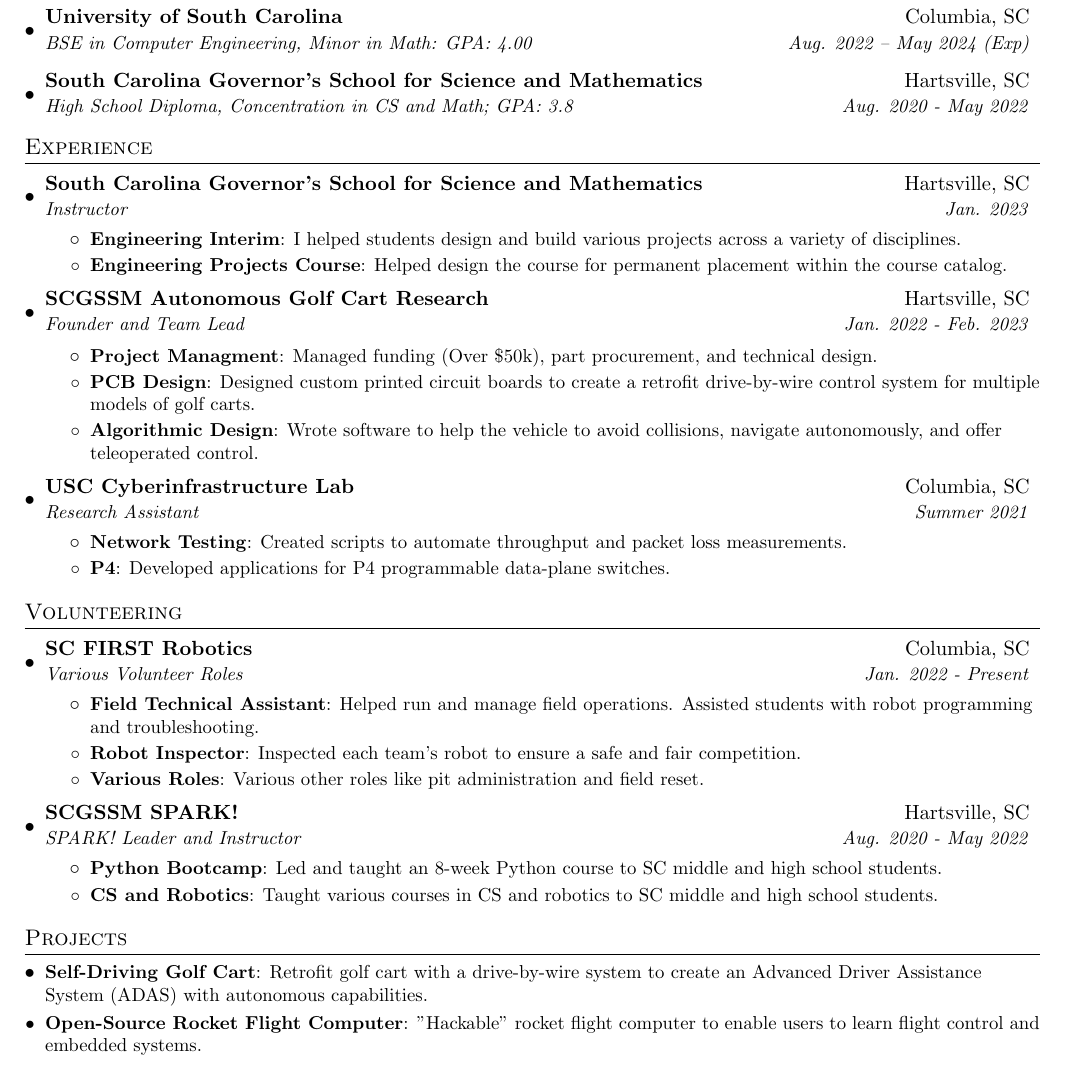
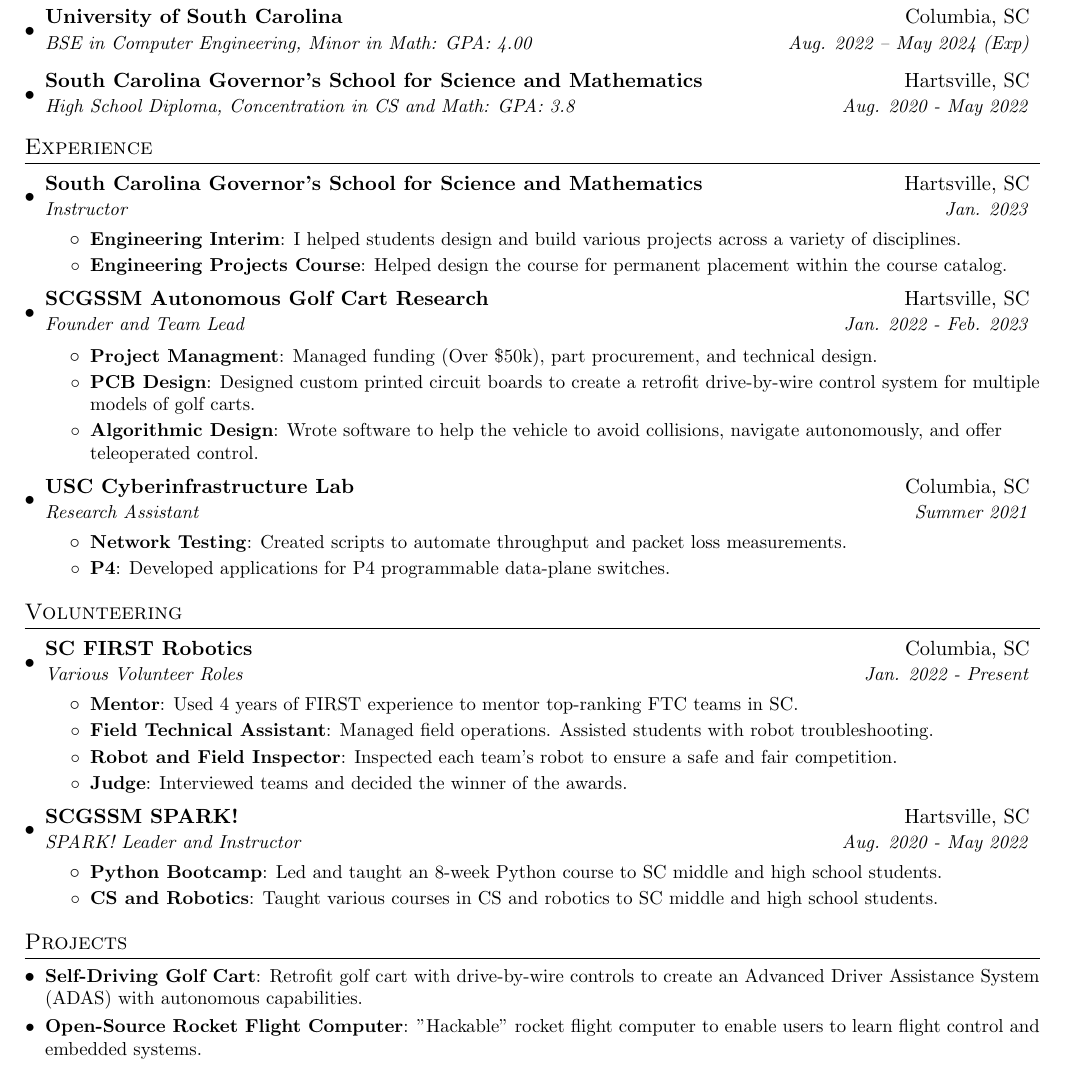
Before and after one commit to The1TrueJoe/The1TrueJoe, a LaTeX CV (resume.tex): part of the page, cut so that both start at the same text. Compiled offline with pdfLaTeX.

Commit message:
Add mentoring

```diff
--- a/resume.tex
+++ b/resume.tex
@@ -81,7 +81,7 @@
       {BSE in Computer Engineering, Minor in Math:  GPA: 4.00}{Aug. 2022 -- May 2024 (Exp)}
     \resumeSubheading
       {South Carolina Governor's School for Science and Mathematics}{Hartsville, SC}
-      {High School Diploma, Concentration in CS and Math;  GPA: 3.8}{Aug. 2020 - May 2022}
+      {High School Diploma, Concentration in CS and Math:  GPA: 3.8}{Aug. 2020 - May 2022}
   \resumeSubHeadingListEnd
 
 
@@ -129,13 +130,16 @@
       {SC FIRST Robotics}{Columbia, SC}
       {Various Volunteer Roles}{Jan. 2022 - Present}
       \resumeItemListStart
+        \resumeItem{Mentor}
+          {Used 4 years of FIRST experience to mentor top-ranking FTC teams in SC.}
         \resumeItem{Field Technical Assistant}
-          {Helped run and manage field operations. Assisted students with robot programming and troubleshooting.}
-        \resumeItem{Robot Inspector}
+          {Managed field operations. Assisted students with robot troubleshooting.}
+        \resumeItem{Robot and Field Inspector}
           {Inspected each team's robot to ensure a safe and fair competition.}
-        \resumeItem{Various Roles}
-          {Various other roles like pit administration and field reset.}
+        \resumeItem{Judge}
+          {Interviewed teams and decided the winner of the awards.}
       \resumeItemListEnd
+
     \resumeSubheading
       {SCGSSM SPARK!}{Hartsville, SC}
       {SPARK! Leader and Instructor}{Aug. 2020 - May 2022}
@@ -152,7 +156,8 @@
 \section{Projects}
   \resumeSubHeadingListStart
     \resumeSubItem{Self-Driving Golf Cart}
-      {Retrofit golf cart with a drive-by-wire system to create an Advanced Driver Assistance System (ADAS) with autonomous capabilities.}
+      {Retrofit golf cart with drive-by-wire controls to create an Advanced Driver Assistance System (ADAS) with autonomous capabilities.}
+
     \resumeSubItem{Open-Source Rocket Flight Computer}
       {"Hackable" rocket flight computer to enable users to learn flight control and embedded systems.}
 %     \resumeSubItem{Mac Setup}
```
Also changed, not shown: resume.pdf (added), resume.tex (1 more changed lines).
